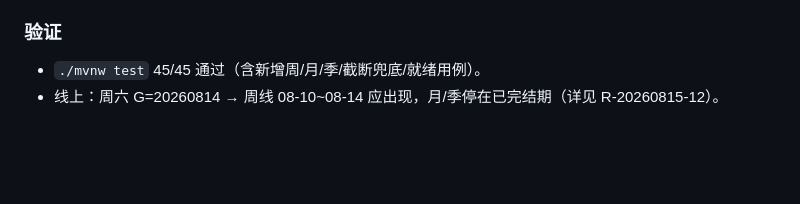
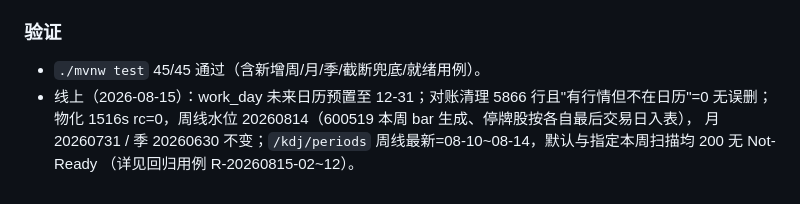
Before and after one commit to zhengxi0820/trade-signal, a Markdown page: docs/change-log.md, the part around the change. Drawn GitHub-style; blank space fills up the shorter version.

```diff
--- a/docs/change-log.md
+++ b/docs/change-log.md
@@ -123,4 +123,7 @@
 ### 验证
 
 - `./mvnw test` 45/45 通过（含新增周/月/季/截断兜底/就绪用例）。
-- 线上：周六 G=20260814 → 周线 08-10~08-14 应出现，月/季停在已完结期（详见 R-20260815-12）。
+- 线上（2026-08-15）：work_day 未来日历预置至 12-31；对账清理 5866 行且"有行情但不在日历"=0 无误删；
+  物化 1516s rc=0，周线水位 20260814（600519 本周 bar 生成、停牌股按各自最后交易日入表），
+  月 20260731 / 季 20260630 不变；`/kdj/periods` 周线最新=08-10~08-14，默认与指定本周扫描均 200 无 Not-Ready
+  （详见回归用例 R-20260815-02~12）。
```
Also changed, not shown: docs/regression-test-cases.md (+6 -6 lines).
